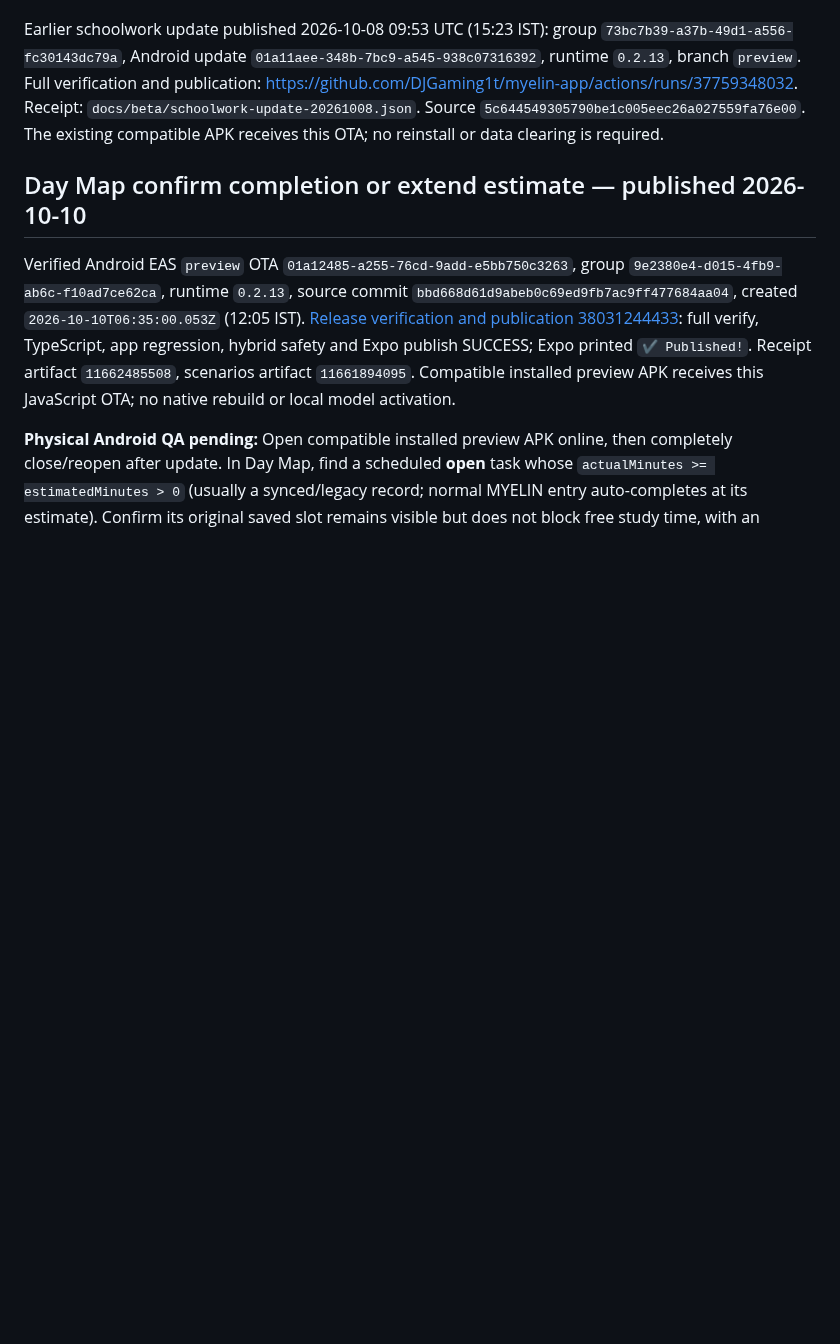
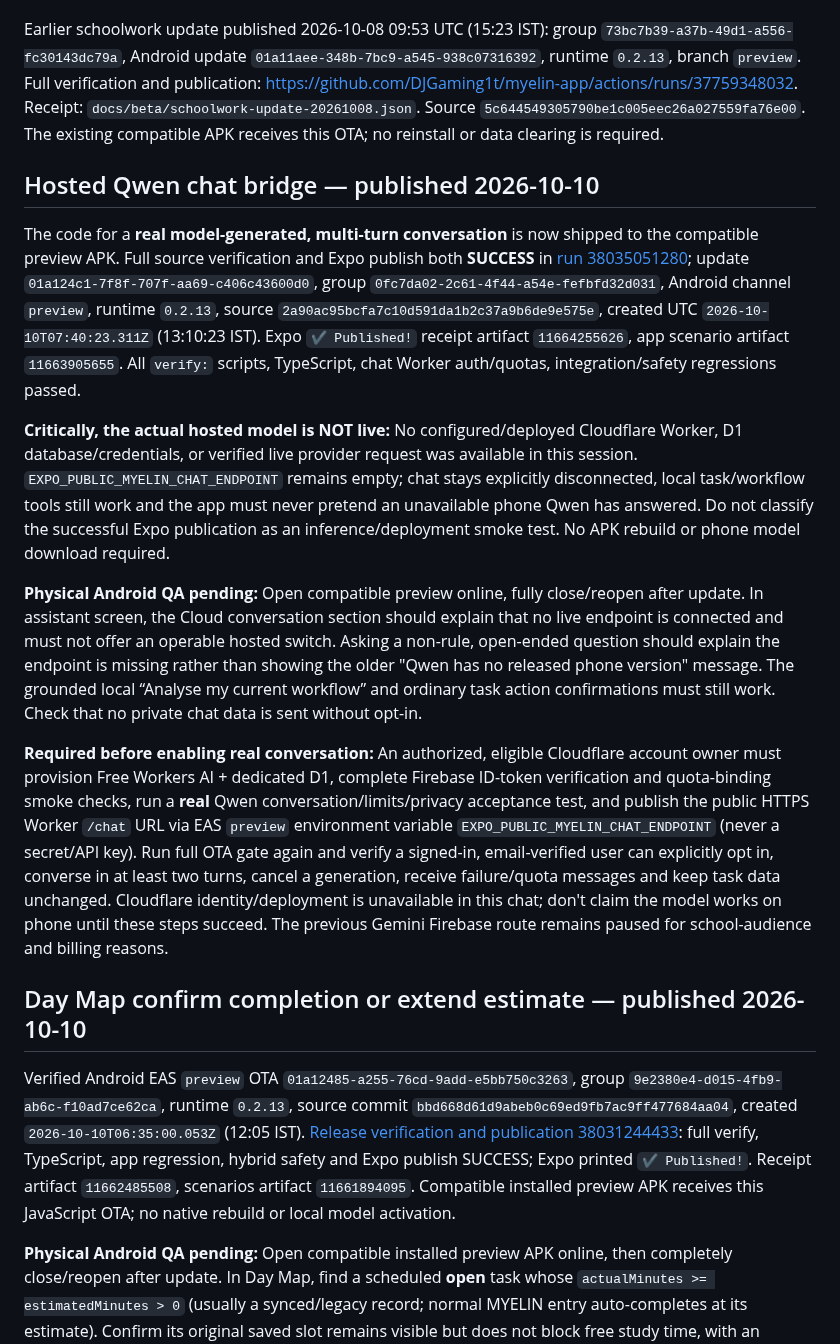
Before and after one commit to DJGaming1t/myelin-app, a Markdown page: docs/MYELIN_BETA_TESTING.md, the part around the change. Rendered like a GitHub page; blank space fills up the shorter version.

Commit message:
docs(beta): distinguish published hosted chat UI from missing live Qwen deployment

```diff
--- a/docs/MYELIN_BETA_TESTING.md
+++ b/docs/MYELIN_BETA_TESTING.md
@@ -7,6 +7,16 @@ The compatible APK is build `877c5749-c608-4d23-bca9-aca66fb2df06`, built from `
 Published 2026-10-08 09:34 UTC: update group `13189175-e2b7-4fee-a910-8828facfe65e`, Android update `01a11adc-d079-745b-a8bd-ea71b6da9816`, runtime `0.2.13`, branch `preview`. Full verification and publication: https://github.com/DJGaming1t/myelin-app/actions/runs/37757132256. Receipt: `docs/beta/assistant-update-20261008.json`. Source commit `fafbfeb6f223d44ea4a7538a3c3c4c62aa2d544b`. Automated checks passed; physical-device smoke test is still pending.
 
 Earlier schoolwork update published 2026-10-08 09:53 UTC (15:23 IST): group `73bc7b39-a37b-49d1-a556-fc30143dc79a`, Android update `01a11aee-348b-7bc9-a545-938c07316392`, runtime `0.2.13`, branch `preview`. Full verification and publication: https://github.com/DJGaming1t/myelin-app/actions/runs/37759348032. Receipt: `docs/beta/schoolwork-update-20261008.json`. Source `5c644549305790be1c005eec26a027559fa76e00`. The existing compatible APK receives this OTA; no reinstall or data clearing is required.
+
+## Hosted Qwen chat bridge — published 2026-10-10
+
+The code for a **real model-generated, multi-turn conversation** is now shipped to the compatible preview APK. Full source verification and Expo publish both **SUCCESS** in [run 38035051280](https://github.com/DJGaming1t/myelin-app/actions/runs/38035051280); update `01a124c1-7f8f-707f-aa69-c406c43600d0`, group `0fc7da02-2c61-4f44-a54e-fefbfd32d031`, Android channel `preview`, runtime `0.2.13`, source `2a90ac95bcfa7c10d591da1b2c37a9b6de9e575e`, created UTC `2026-10-10T07:40:23.311Z` (13:10:23 IST). Expo `✔ Published!` receipt artifact `11664255626`, app scenario artifact `11663905655`. All `verify:` scripts, TypeScript, chat Worker auth/quotas, integration/safety regressions passed.
+
+**Critically, the actual hosted model is NOT live:** No configured/deployed Cloudflare Worker, D1 database/credentials, or verified live provider request was available in this session. `EXPO_PUBLIC_MYELIN_CHAT_ENDPOINT` remains empty; chat stays explicitly disconnected, local task/workflow tools still work and the app must never pretend an unavailable phone Qwen has answered. Do not classify the successful Expo publication as an inference/deployment smoke test. No APK rebuild or phone model download required.
+
+**Physical Android QA pending:** Open compatible preview online, fully close/reopen after update. In assistant screen, the Cloud conversation section should explain that no live endpoint is connected and must not offer an operable hosted switch. Asking a non-rule, open-ended question should explain the endpoint is missing rather than showing the older "Qwen has no released phone version" message. The grounded local “Analyse my current workflow” and ordinary task action confirmations must still work. Check that no private chat data is sent without opt-in.
+
+**Required before enabling real conversation:** An authorized, eligible Cloudflare account owner must provision Free Workers AI + dedicated D1, complete Firebase ID-token verification and quota-binding smoke checks, run a **real** Qwen conversation/limits/privacy acceptance test, and publish the public HTTPS Worker `/chat` URL via EAS `preview` environment variable `EXPO_PUBLIC_MYELIN_CHAT_ENDPOINT` (never a secret/API key). Run full OTA gate again and verify a signed-in, email-verified user can explicitly opt in, converse in at least two turns, cancel a generation, receive failure/quota messages and keep task data unchanged. Cloudflare identity/deployment is unavailable in this chat; don't claim the model works on phone until these steps succeed. The previous Gemini Firebase route remains paused for school-audience and billing reasons.
 
 ## Day Map confirm completion or extend estimate — published 2026-10-10
 
```
